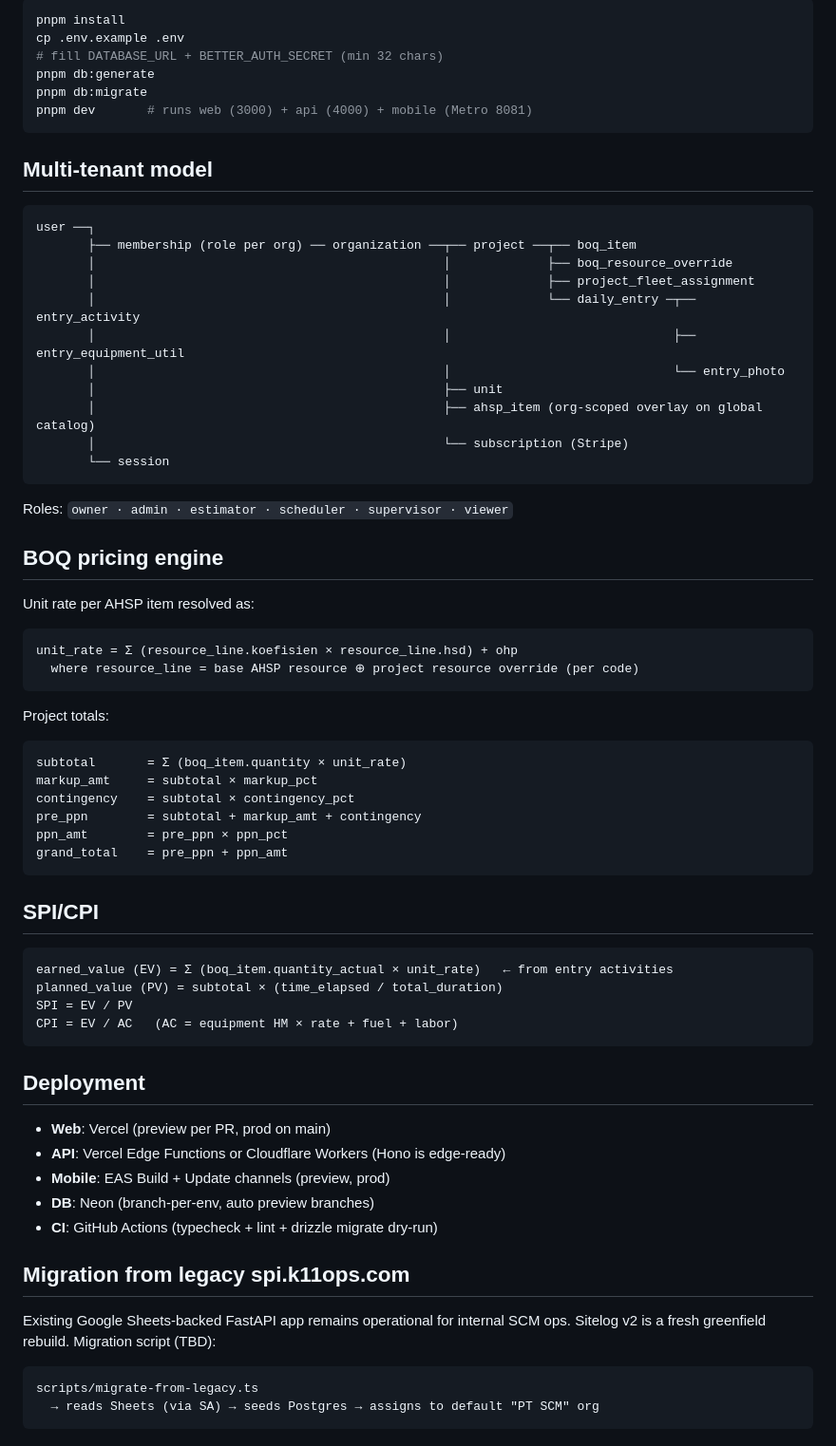
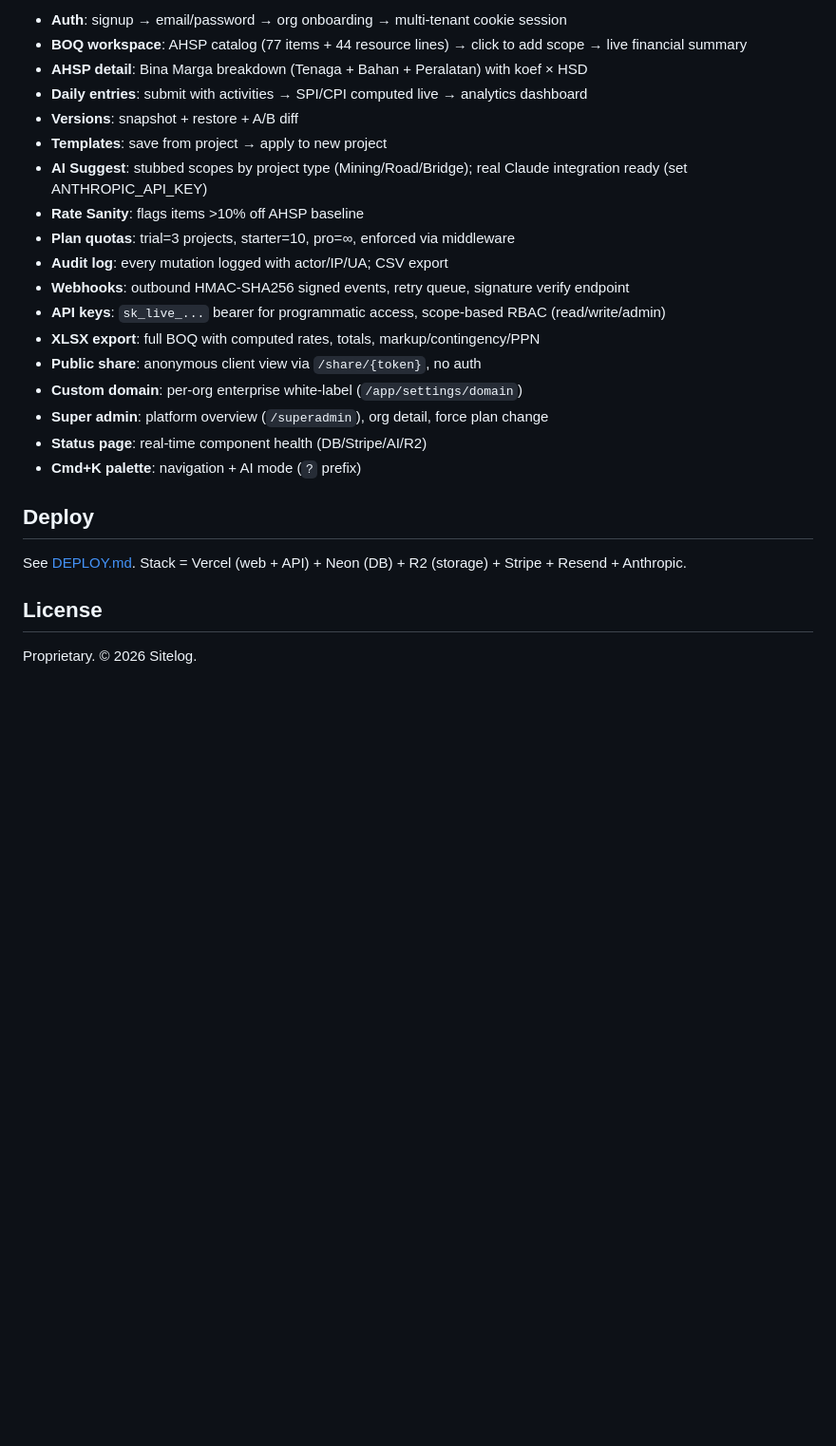
Before and after one commit to Yanuar140198/sitelog-v2, a Markdown page: README.md, the part around one of its changes. Shown at 95% size. GitHub-like rendering; blank space fills up the shorter version.

````diff
--- a/README.md
+++ b/README.md
@@ -39,72 +64,27 @@ sitelog-v2/
 
-```bash
-pnpm install
-cp .env.example .env
-# fill DATABASE_URL + BETTER_AUTH_SECRET (min 32 chars)
-pnpm db:generate
-pnpm db:migrate
-pnpm dev       # runs web (3000) + api (4000) + mobile (Metro 8081)
-```
+- **Auth**: signup → email/password → org onboarding → multi-tenant cookie session
+- **BOQ workspace**: AHSP catalog (77 items + 44 resource lines) → click to add scope → live financial summary
+- **AHSP detail**: Bina Marga breakdown (Tenaga + Bahan + Peralatan) with koef × HSD
+- **Daily entries**: submit with activities → SPI/CPI computed live → analytics dashboard
+- **Versions**: snapshot + restore + A/B diff
+- **Templates**: save from project → apply to new project
+- **AI Suggest**: stubbed scopes by project type (Mining/Road/Bridge); real Claude integration ready (set ANTHROPIC_API_KEY)
+- **Rate Sanity**: flags items >10% off AHSP baseline
+- **Plan quotas**: trial=3 projects, starter=10, pro=∞, enforced via middleware
+- **Audit log**: every mutation logged with actor/IP/UA; CSV export
+- **Webhooks**: outbound HMAC-SHA256 signed events, retry queue, signature verify endpoint
+- **API keys**: `sk_live_...` bearer for programmatic access, scope-based RBAC (read/write/admin)
+- **XLSX export**: full BOQ with computed rates, totals, markup/contingency/PPN
+- **Public share**: anonymous client view via `/share/{token}`, no auth
+- **Custom domain**: per-org enterprise white-label (`/app/settings/domain`)
+- **Super admin**: platform overview (`/superadmin`), org detail, force plan change
+- **Status page**: real-time component health (DB/Stripe/AI/R2)
+- **Cmd+K palette**: navigation + AI mode (`?` prefix)
 
-## Multi-tenant model
+## Deploy
 
-```
-user ──┐
-       ├── membership (role per org) ── organization ──┬── project ──┬── boq_item
-       │                                               │             ├── boq_resource_override
-       │                                               │             ├── project_fleet_assignment
-       │                                               │             └── daily_entry ─┬── entry_activity
-       │                                               │                              ├── entry_equipment_util
-       │                                               │                              └── entry_photo
-       │                                               ├── unit
-       │                                               ├── ahsp_item (org-scoped overlay on global catalog)
-       │                                               └── subscription (Stripe)
-       └── session
-```
+See [DEPLOY.md](./DEPLOY.md). Stack = Vercel (web + API) + Neon (DB) + R2 (storage) + Stripe + Resend + Anthropic.
 
-Roles: `owner · admin · estimator · scheduler · supervisor · viewer`
+## License
 
-## BOQ pricing engine
-
-Unit rate per AHSP item resolved as:
-
-```
-unit_rate = Σ (resource_line.koefisien × resource_line.hsd) + ohp
-  where resource_line = base AHSP resource ⊕ project resource override (per code)
-```
-
-Project totals:
-```
-subtotal       = Σ (boq_item.quantity × unit_rate)
-markup_amt     = subtotal × markup_pct
-contingency    = subtotal × contingency_pct
-pre_ppn        = subtotal + markup_amt + contingency
-ppn_amt        = pre_ppn × ppn_pct
-grand_total    = pre_ppn + ppn_amt
-```
-
-## SPI/CPI
-
-```
-earned_value (EV) = Σ (boq_item.quantity_actual × unit_rate)   ← from entry activities
-planned_value (PV) = subtotal × (time_elapsed / total_duration)
-SPI = EV / PV
-CPI = EV / AC   (AC = equipment HM × rate + fuel + labor)
-```
-
-## Deployment
-
-- **Web**: Vercel (preview per PR, prod on main)
-- **API**: Vercel Edge Functions or Cloudflare Workers (Hono is edge-ready)
-- **Mobile**: EAS Build + Update channels (preview, prod)
-- **DB**: Neon (branch-per-env, auto preview branches)
-- **CI**: GitHub Actions (typecheck + lint + drizzle migrate dry-run)
-
-## Migration from legacy spi.k11ops.com
-
-Existing Google Sheets-backed FastAPI app remains operational for internal SCM ops.
-Sitelog v2 is a fresh greenfield rebuild. Migration script (TBD):
-```
-scripts/migrate-from-legacy.ts
-  → reads Sheets (via SA) → seeds Postgres → assigns to default "PT SCM" org
-```
+Proprietary. © 2026 Sitelog.
````
Also changed, not shown: other parts of README.md (+51 -26 lines).
